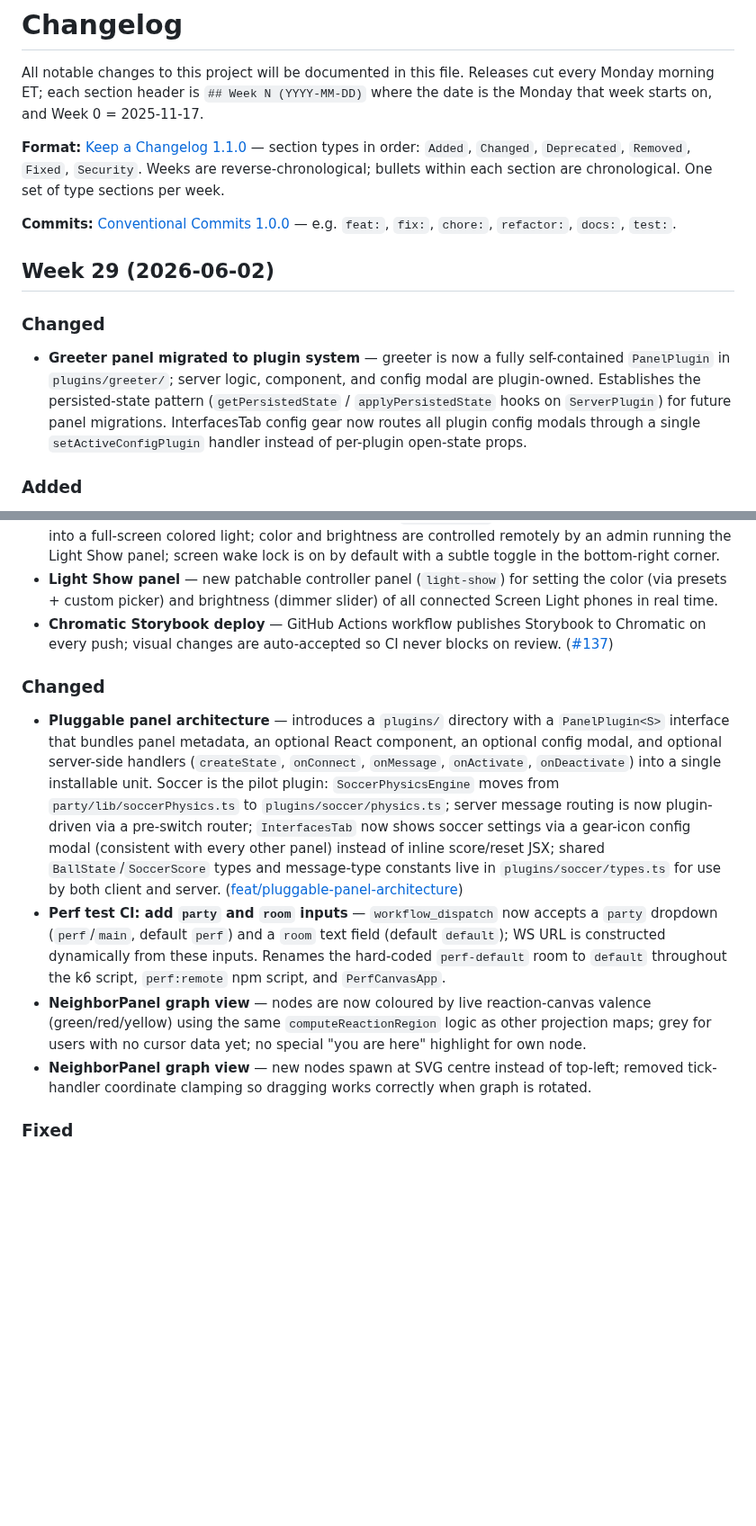
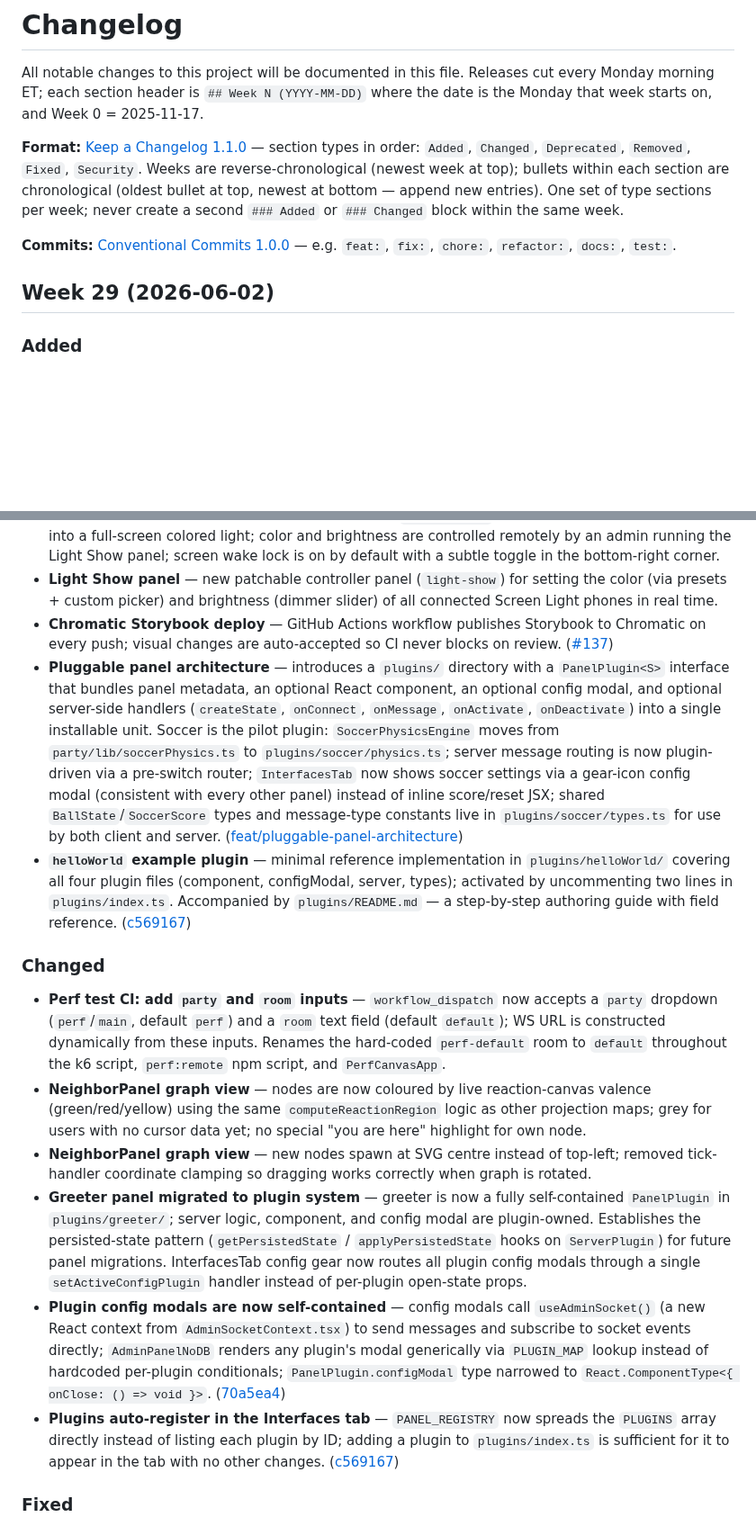
Before and after one commit to patcon/polislike-partykit-reaction-canvas, a Markdown page: CHANGELOG.md, 2 parts joined by grey strips. Shown at 90% size. Rendered like a GitHub page; blank space fills up the shorter version.

Commit message:
docs(changelog): add Week 29 entries for plugin config modal refactor and helloWorld plugin
Co-Authored-By: Claude Sonnet 4.6 <noreply@anthropic.com>

```diff
--- a/CHANGELOG.md
+++ b/CHANGELOG.md
@@ -2,14 +2,11 @@
 
 All notable changes to this project will be documented in this file. Releases cut every Monday morning ET; each section header is `## Week N (YYYY-MM-DD)` where the date is the Monday that week starts on, and Week 0 = 2025-11-17.
 
-**Format:** [Keep a Changelog 1.1.0](https://keepachangelog.com/en/1.1.0/) — section types in order: `Added`, `Changed`, `Deprecated`, `Removed`, `Fixed`, `Security`. Weeks are reverse-chronological; bullets within each section are chronological. One set of type sections per week.
+**Format:** [Keep a Changelog 1.1.0](https://keepachangelog.com/en/1.1.0/) — section types in order: `Added`, `Changed`, `Deprecated`, `Removed`, `Fixed`, `Security`. Weeks are reverse-chronological (newest week at top); bullets within each section are chronological (oldest bullet at top, newest at bottom — append new entries). One set of type sections per week; never create a second `### Added` or `### Changed` block within the same week.
 
 **Commits:** [Conventional Commits 1.0.0](https://www.conventionalcommits.org/en/v1.0.0/) — e.g. `feat:`, `fix:`, `chore:`, `refactor:`, `docs:`, `test:`.
 
 ## Week 29 (2026-06-02)
-
-### Changed
-- **Greeter panel migrated to plugin system** — greeter is now a fully self-contained `PanelPlugin` in `plugins/greeter/`; server logic, component, and config modal are plugin-owned. Establishes the persisted-state pattern (`getPersistedState` / `applyPersistedState` hooks on `ServerPlugin`) for future panel migrations. InterfacesTab config gear now routes all plugin config modals through a single `setActiveConfigPlugin` handler instead of per-plugin open-state props.
 
 ### Added
 - **Perf test CI workflow** — `deploy:perf` npm script and `.github/workflows/perf-test.yml` deploy to a persistent `perf` PartyKit preview and run the k6 load test suite (200 VUs, 30s) against `wss://perf.whispering-gallery.patcon.partykit.dev/parties/perf/perf-default`; triggered manually or on a daily schedule (skipped if no commits in 24h).
@@ -21,12 +18,16 @@ All notable changes to this project will be documented in this file. Releases cu
 - **Screen Light panel** — new canvas activity mode (`screen-light`) that turns a participant's phone into a full-screen colored light; color and brightness are controlled remotely by an admin running the Light Show panel; screen wake lock is on by default with a subtle toggle in the bottom-right corner.
 - **Light Show panel** — new patchable controller panel (`light-show`) for setting the color (via presets + custom picker) and brightness (dimmer slider) of all connected Screen Light phones in real time.
 - **Chromatic Storybook deploy** — GitHub Actions workflow publishes Storybook to Chromatic on every push; visual changes are auto-accepted so CI never blocks on review. ([#137](https://github.com/patcon/polislike-partykit-reaction-canvas/pull/137))
+- **Pluggable panel architecture** — introduces a `plugins/` directory with a `PanelPlugin<S>` interface that bundles panel metadata, an optional React component, an optional config modal, and optional server-side handlers (`createState`, `onConnect`, `onMessage`, `onActivate`, `onDeactivate`) into a single installable unit. Soccer is the pilot plugin: `SoccerPhysicsEngine` moves from `party/lib/soccerPhysics.ts` to `plugins/soccer/physics.ts`; server message routing is now plugin-driven via a pre-switch router; `InterfacesTab` now shows soccer settings via a gear-icon config modal (consistent with every other panel) instead of inline score/reset JSX; shared `BallState`/`SoccerScore` types and message-type constants live in `plugins/soccer/types.ts` for use by both client and server. ([feat/pluggable-panel-architecture](https://github.com/patcon/polislike-partykit-reaction-canvas/compare/main...feat/pluggable-panel-architecture))
+- **`helloWorld` example plugin** — minimal reference implementation in `plugins/helloWorld/` covering all four plugin files (component, configModal, server, types); activated by uncommenting two lines in `plugins/index.ts`. Accompanied by `plugins/README.md` — a step-by-step authoring guide with field reference. ([c569167](https://github.com/patcon/polislike-partykit-reaction-canvas/commit/c569167))
 
 ### Changed
-- **Pluggable panel architecture** — introduces a `plugins/` directory with a `PanelPlugin<S>` interface that bundles panel metadata, an optional React component, an optional config modal, and optional server-side handlers (`createState`, `onConnect`, `onMessage`, `onActivate`, `onDeactivate`) into a single installable unit. Soccer is the pilot plugin: `SoccerPhysicsEngine` moves from `party/lib/soccerPhysics.ts` to `plugins/soccer/physics.ts`; server message routing is now plugin-driven via a pre-switch router; `InterfacesTab` now shows soccer settings via a gear-icon config modal (consistent with every other panel) instead of inline score/reset JSX; shared `BallState`/`SoccerScore` types and message-type constants live in `plugins/soccer/types.ts` for use by both client and server. ([feat/pluggable-panel-architecture](https://github.com/patcon/polislike-partykit-reaction-canvas/compare/main...feat/pluggable-panel-architecture))
 - **Perf test CI: add `party` and `room` inputs** — `workflow_dispatch` now accepts a `party` dropdown (`perf`/`main`, default `perf`) and a `room` text field (default `default`); WS URL is constructed dynamically from these inputs. Renames the hard-coded `perf-default` room to `default` throughout the k6 script, `perf:remote` npm script, and `PerfCanvasApp`.
 - **NeighborPanel graph view** — nodes are now coloured by live reaction-canvas valence (green/red/yellow) using the same `computeReactionRegion` logic as other projection maps; grey for users with no cursor data yet; no special "you are here" highlight for own node.
 - **NeighborPanel graph view** — new nodes spawn at SVG centre instead of top-left; removed tick-handler coordinate clamping so dragging works correctly when graph is rotated.
+- **Greeter panel migrated to plugin system** — greeter is now a fully self-contained `PanelPlugin` in `plugins/greeter/`; server logic, component, and config modal are plugin-owned. Establishes the persisted-state pattern (`getPersistedState` / `applyPersistedState` hooks on `ServerPlugin`) for future panel migrations. InterfacesTab config gear now routes all plugin config modals through a single `setActiveConfigPlugin` handler instead of per-plugin open-state props.
+- **Plugin config modals are now self-contained** — config modals call `useAdminSocket()` (a new React context from `AdminSocketContext.tsx`) to send messages and subscribe to socket events directly; `AdminPanelNoDB` renders any plugin's modal generically via `PLUGIN_MAP` lookup instead of hardcoded per-plugin conditionals; `PanelPlugin.configModal` type narrowed to `React.ComponentType<{ onClose: () => void }>`. ([70a5ea4](https://github.com/patcon/polislike-partykit-reaction-canvas/commit/70a5ea4))
+- **Plugins auto-register in the Interfaces tab** — `PANEL_REGISTRY` now spreads the `PLUGINS` array directly instead of listing each plugin by ID; adding a plugin to `plugins/index.ts` is sufficient for it to appear in the tab with no other changes. ([c569167](https://github.com/patcon/polislike-partykit-reaction-canvas/commit/c569167))
 
 ### Fixed
 - **Smooth cursor: tune damping to 0.5** — reduces trailing lag while keeping motion smooth.
```
